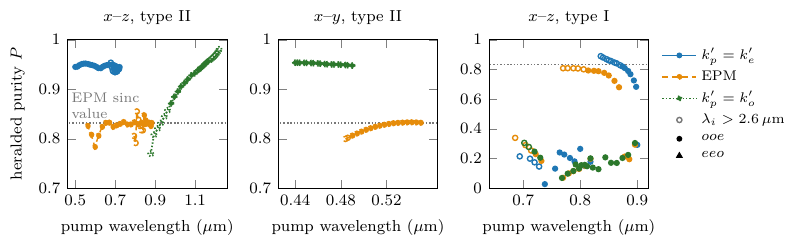
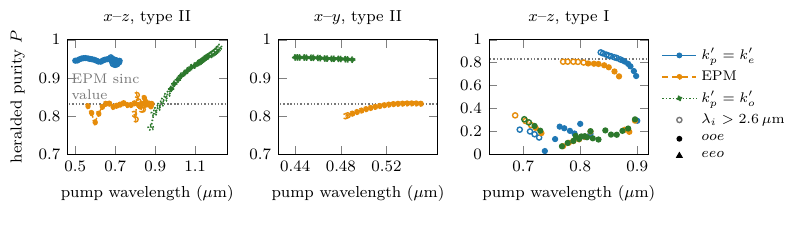
Before and after one commit to SashoG/bibojsa, a LaTeX figure (manuscript/figures/fig4_purity_families.tex): the whole page. Compiled offline with XeLaTeX.

```diff
--- a/manuscript/figures/fig4_purity_families.tex
+++ b/manuscript/figures/fig4_purity_families.tex
@@ -22,7 +22,7 @@
     {\figdatadir/purity_#1_#2.csv};}
 \begin{groupplot}[
   group style={group size=3 by 1, horizontal sep=9mm},
-  bibopanel, width=44mm, height=42mm,
+  bibopanel, width=44mm, height=36mm,
   tick label style={font=\footnotesize}, label style={font=\footnotesize},
   title style={font=\footnotesize}, legend style={font=\footnotesize},
   xlabel={pump wavelength ($\mu$m)},
```
Also changed, not shown: manuscript/figures/fig6_filter.tex (+1 -1 lines), manuscript/figures/fig1_gvm_landscape.pdf, manuscript/figures/fig3_deff.pdf, manuscript/figures/fig4_purity_families.pdf, manuscript/figures/fig6_filter.pdf.
